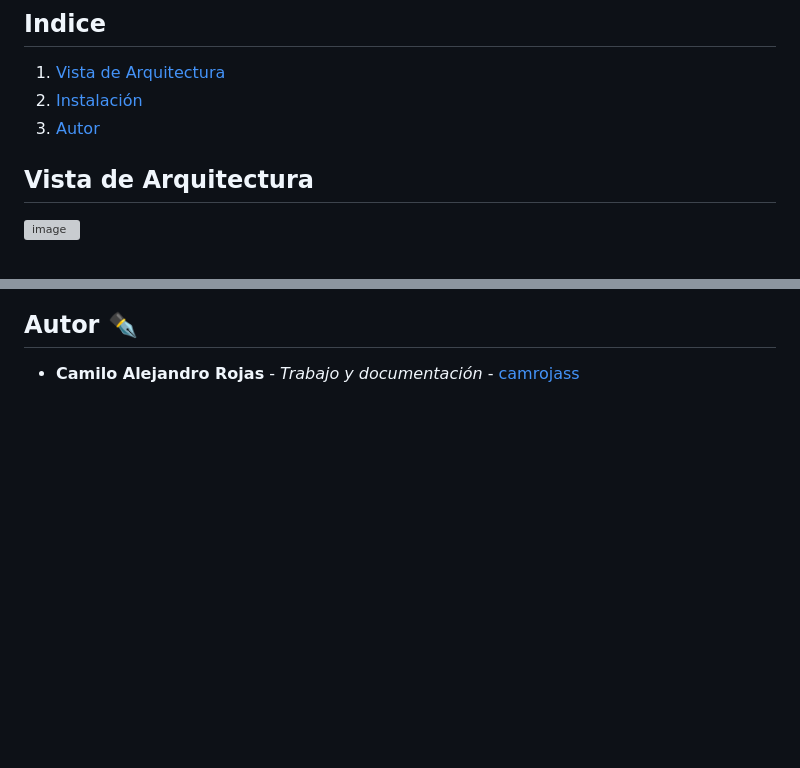
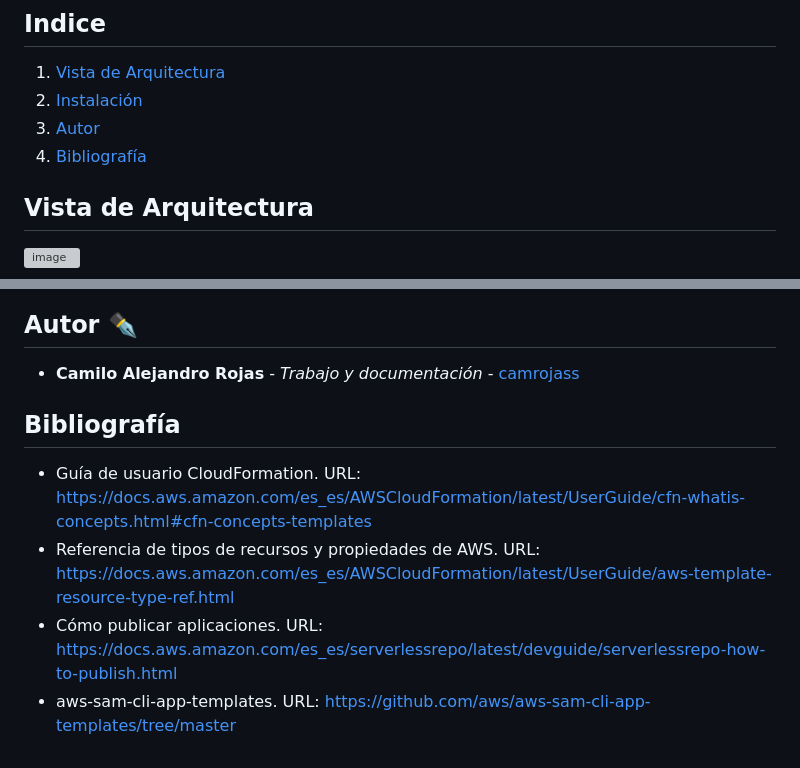
Before and after one commit to camrojass/CloudFormation_Lab, a Markdown page: README.md, 2 parts joined by grey strips. Rendered like a GitHub page; blank space fills up the shorter version; grey boxes are pictures that could not be loaded.

```diff
--- a/README.md
+++ b/README.md
@@ -8,6 +8,7 @@ En el repositorio actual se aplica el conocimiento sobre CloudFormation en AWS.
 1. [Vista de Arquitectura](#id1)
 2. [Instalación](#id2)
 3. [Autor](#id3)
+4. [Bibliografía](#id4)
 
 ## Vista de Arquitectura <a name="id1"></a>
 ![image](https://github.com/camrojass/CloudFormation_Lab/assets/100396227/268a47a7-1c7c-42a5-8f0c-ad504b0a4a28)
@@ -367,3 +368,9 @@ console.log('Start Webserver');
 
 ## Autor <a name="id3"></a> ✒️
 * **Camilo Alejandro Rojas** - *Trabajo y documentación* - [camrojass](https://github.com/camrojass)
+
+## Bibliografía <a name="id4"></a>
+* Guía de usuario CloudFormation. URL: https://docs.aws.amazon.com/es_es/AWSCloudFormation/latest/UserGuide/cfn-whatis-concepts.html#cfn-concepts-templates
+* Referencia de tipos de recursos y propiedades de AWS. URL: https://docs.aws.amazon.com/es_es/AWSCloudFormation/latest/UserGuide/aws-template-resource-type-ref.html
+* Cómo publicar aplicaciones. URL: https://docs.aws.amazon.com/es_es/serverlessrepo/latest/devguide/serverlessrepo-how-to-publish.html
+* aws-sam-cli-app-templates. URL: https://github.com/aws/aws-sam-cli-app-templates/tree/master
```
